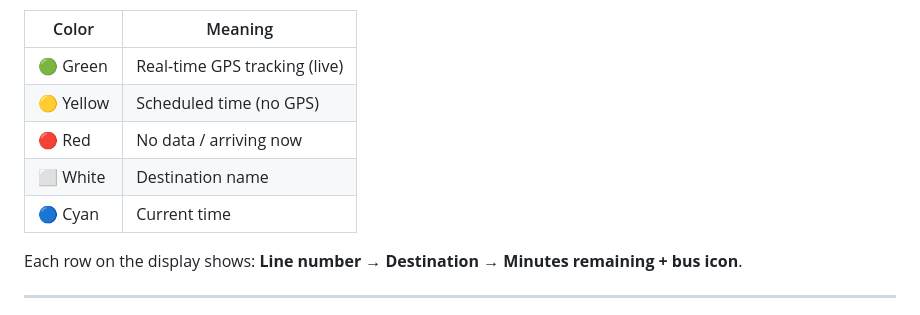
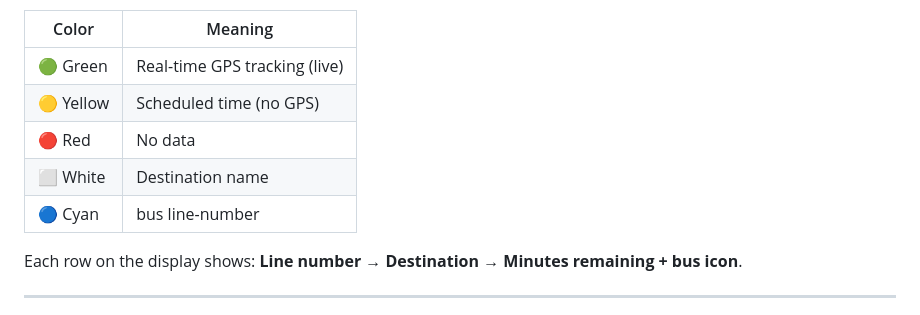
Before and after one commit to IdoShalit-design/Bus-404-Found, a Markdown page: README.md, the part around the change. GitHub-like rendering.

```diff
--- a/README.md
+++ b/README.md
@@ -20,9 +20,9 @@
 |-------|---------|
 | 🟢 Green | Real-time GPS tracking (live) |
 | 🟡 Yellow | Scheduled time (no GPS) |
-| 🔴 Red | No data / arriving now |
+| 🔴 Red | No data |
 | ⬜ White | Destination name |
-| 🔵 Cyan | Current time |
+| 🔵 Cyan | bus line-number |
 
 Each row on the display shows: **Line number → Destination → Minutes remaining + bus icon**.
 
```
